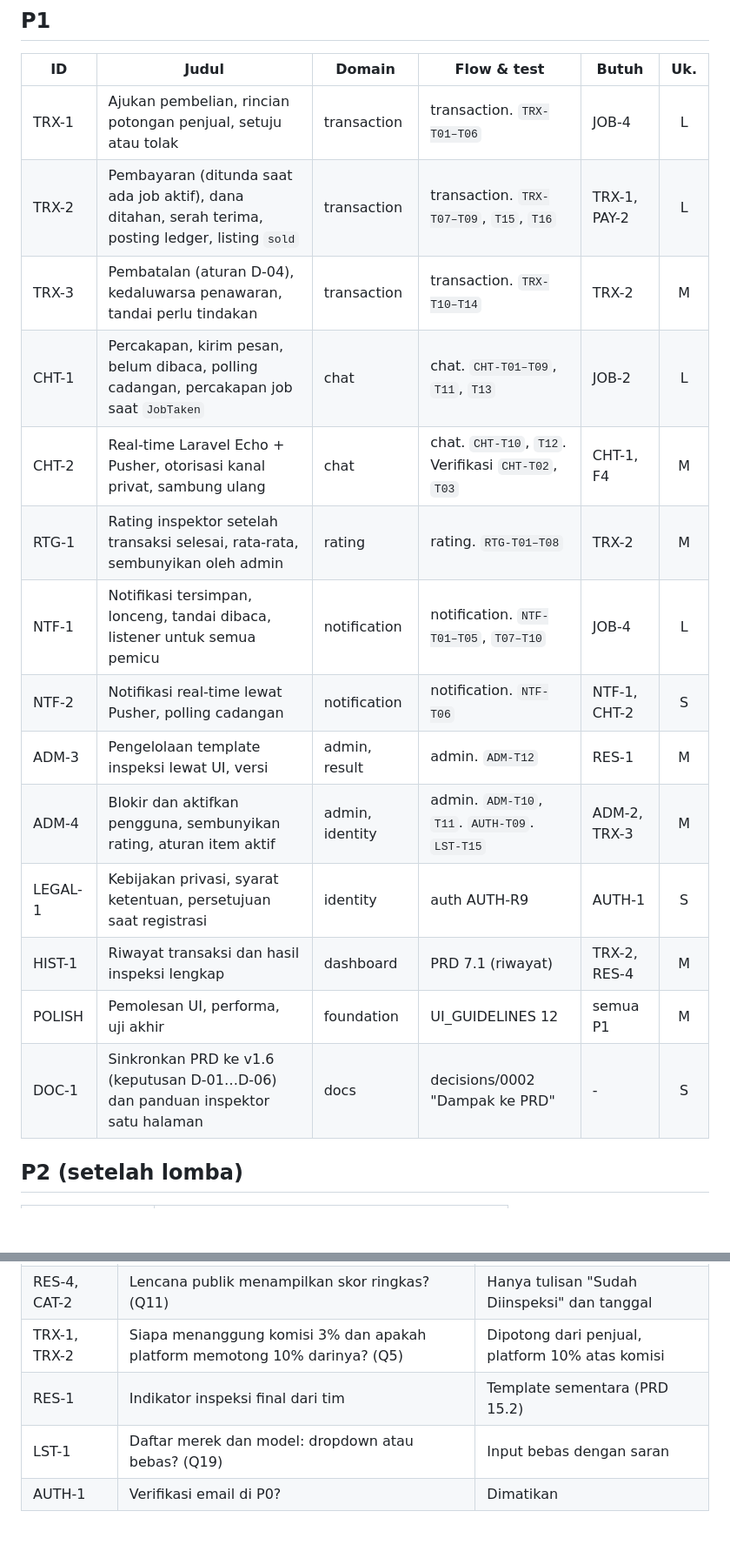
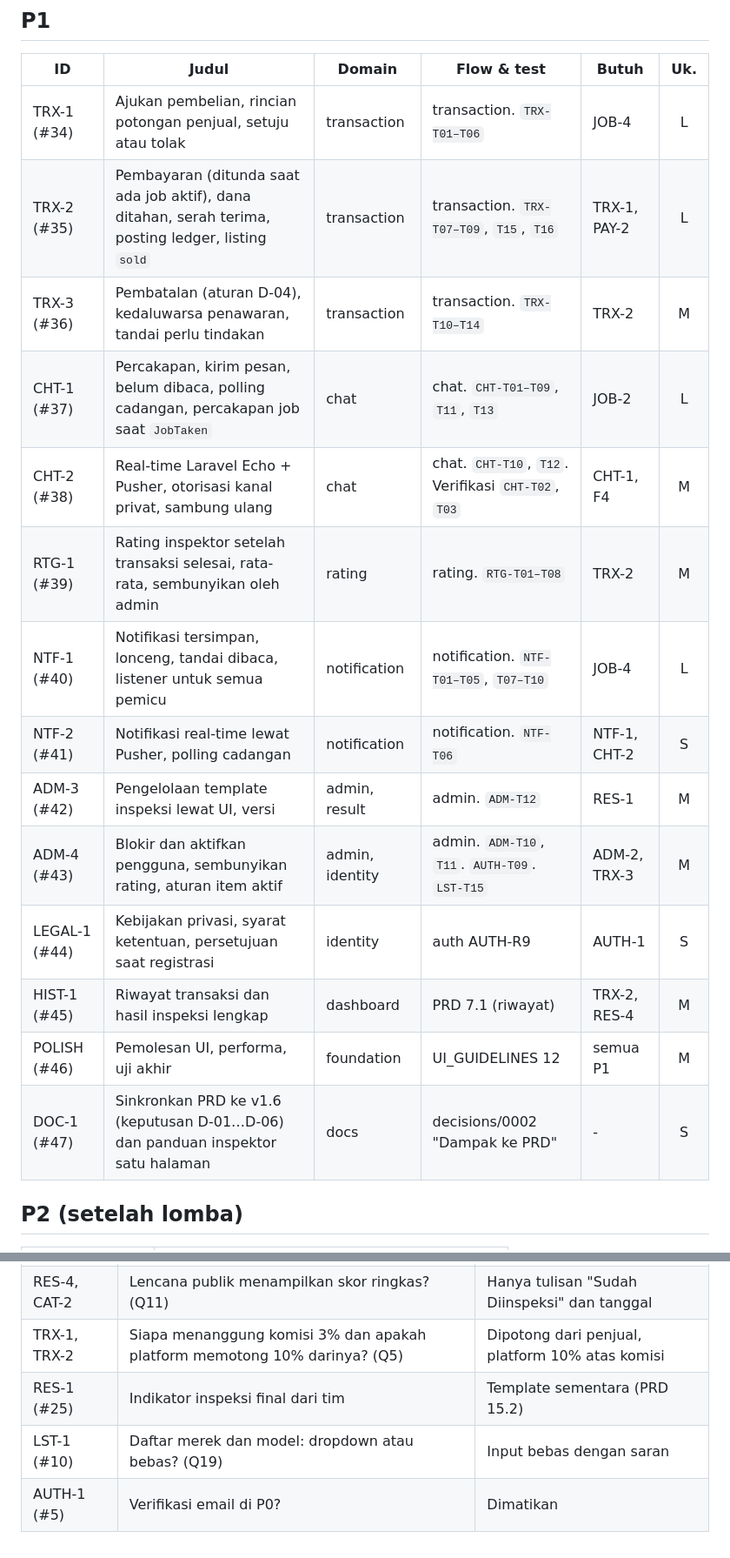
Before and after one commit to ryandaaa/simokas, a Markdown page: docs/BACKLOG.md, 2 parts joined by grey strips. Shown at 87% size. Drawn GitHub-style; blank space fills up the shorter version.

```diff
--- a/docs/BACKLOG.md
+++ b/docs/BACKLOG.md
@@ -112,20 +112,20 @@ Milestone: **P0 – Deploy 8 Okt**, **P1 – Pengumpulan 12 Okt**, **P2 – Sete
 
 | ID | Judul | Domain | Flow & test | Butuh | Uk. |
 | --- | --- | --- | --- | --- | :-: |
-| TRX-1 | Ajukan pembelian, rincian potongan penjual, setuju atau tolak | transaction | transaction. `TRX-T01–T06` | JOB-4 | L |
-| TRX-2 | Pembayaran (ditunda saat ada job aktif), dana ditahan, serah terima, posting ledger, listing `sold` | transaction | transaction. `TRX-T07–T09`, `T15`, `T16` | TRX-1, PAY-2 | L |
-| TRX-3 | Pembatalan (aturan D-04), kedaluwarsa penawaran, tandai perlu tindakan | transaction | transaction. `TRX-T10–T14` | TRX-2 | M |
-| CHT-1 | Percakapan, kirim pesan, belum dibaca, polling cadangan, percakapan job saat `JobTaken` | chat | chat. `CHT-T01–T09`, `T11`, `T13` | JOB-2 | L |
-| CHT-2 | Real-time Laravel Echo + Pusher, otorisasi kanal privat, sambung ulang | chat | chat. `CHT-T10`, `T12`. Verifikasi `CHT-T02`, `T03` | CHT-1, F4 | M |
-| RTG-1 | Rating inspektor setelah transaksi selesai, rata-rata, sembunyikan oleh admin | rating | rating. `RTG-T01–T08` | TRX-2 | M |
-| NTF-1 | Notifikasi tersimpan, lonceng, tandai dibaca, listener untuk semua pemicu | notification | notification. `NTF-T01–T05`, `T07–T10` | JOB-4 | L |
-| NTF-2 | Notifikasi real-time lewat Pusher, polling cadangan | notification | notification. `NTF-T06` | NTF-1, CHT-2 | S |
-| ADM-3 | Pengelolaan template inspeksi lewat UI, versi | admin, result | admin. `ADM-T12` | RES-1 | M |
-| ADM-4 | Blokir dan aktifkan pengguna, sembunyikan rating, aturan item aktif | admin, identity | admin. `ADM-T10`, `T11`. `AUTH-T09`. `LST-T15` | ADM-2, TRX-3 | M |
-| LEGAL-1 | Kebijakan privasi, syarat ketentuan, persetujuan saat registrasi | identity | auth AUTH-R9 | AUTH-1 | S |
-| HIST-1 | Riwayat transaksi dan hasil inspeksi lengkap | dashboard | PRD 7.1 (riwayat) | TRX-2, RES-4 | M |
-| POLISH | Pemolesan UI, performa, uji akhir | foundation | UI_GUIDELINES 12 | semua P1 | M |
-| DOC-1 | Sinkronkan PRD ke v1.6 (keputusan D-01…D-06) dan panduan inspektor satu halaman | docs | decisions/0002 "Dampak ke PRD" | - | S |
+| TRX-1 (#34) | Ajukan pembelian, rincian potongan penjual, setuju atau tolak | transaction | transaction. `TRX-T01–T06` | JOB-4 | L |
+| TRX-2 (#35) | Pembayaran (ditunda saat ada job aktif), dana ditahan, serah terima, posting ledger, listing `sold` | transaction | transaction. `TRX-T07–T09`, `T15`, `T16` | TRX-1, PAY-2 | L |
+| TRX-3 (#36) | Pembatalan (aturan D-04), kedaluwarsa penawaran, tandai perlu tindakan | transaction | transaction. `TRX-T10–T14` | TRX-2 | M |
+| CHT-1 (#37) | Percakapan, kirim pesan, belum dibaca, polling cadangan, percakapan job saat `JobTaken` | chat | chat. `CHT-T01–T09`, `T11`, `T13` | JOB-2 | L |
+| CHT-2 (#38) | Real-time Laravel Echo + Pusher, otorisasi kanal privat, sambung ulang | chat | chat. `CHT-T10`, `T12`. Verifikasi `CHT-T02`, `T03` | CHT-1, F4 | M |
+| RTG-1 (#39) | Rating inspektor setelah transaksi selesai, rata-rata, sembunyikan oleh admin | rating | rating. `RTG-T01–T08` | TRX-2 | M |
+| NTF-1 (#40) | Notifikasi tersimpan, lonceng, tandai dibaca, listener untuk semua pemicu | notification | notification. `NTF-T01–T05`, `T07–T10` | JOB-4 | L |
+| NTF-2 (#41) | Notifikasi real-time lewat Pusher, polling cadangan | notification | notification. `NTF-T06` | NTF-1, CHT-2 | S |
+| ADM-3 (#42) | Pengelolaan template inspeksi lewat UI, versi | admin, result | admin. `ADM-T12` | RES-1 | M |
+| ADM-4 (#43) | Blokir dan aktifkan pengguna, sembunyikan rating, aturan item aktif | admin, identity | admin. `ADM-T10`, `T11`. `AUTH-T09`. `LST-T15` | ADM-2, TRX-3 | M |
+| LEGAL-1 (#44) | Kebijakan privasi, syarat ketentuan, persetujuan saat registrasi | identity | auth AUTH-R9 | AUTH-1 | S |
+| HIST-1 (#45) | Riwayat transaksi dan hasil inspeksi lengkap | dashboard | PRD 7.1 (riwayat) | TRX-2, RES-4 | M |
+| POLISH (#46) | Pemolesan UI, performa, uji akhir | foundation | UI_GUIDELINES 12 | semua P1 | M |
+| DOC-1 (#47) | Sinkronkan PRD ke v1.6 (keputusan D-01…D-06) dan panduan inspektor satu halaman | docs | decisions/0002 "Dampak ke PRD" | - | S |
 
 ## P2 (setelah lomba)
 
@@ -148,6 +148,6 @@ Milestone: **P0 – Deploy 8 Okt**, **P1 – Pengumpulan 12 Okt**, **P2 – Sete
 | AUTH-1, TRX-1 | D-06: boleh inspektor membeli, menjual, atau mengajukan inspeksi? | Dilarang |
 | RES-4, CAT-2 | Lencana publik menampilkan skor ringkas? (Q11) | Hanya tulisan "Sudah Diinspeksi" dan tanggal |
 | TRX-1, TRX-2 | Siapa menanggung komisi 3% dan apakah platform memotong 10% darinya? (Q5) | Dipotong dari penjual, platform 10% atas komisi |
-| RES-1 | Indikator inspeksi final dari tim | Template sementara (PRD 15.2) |
-| LST-1 | Daftar merek dan model: dropdown atau bebas? (Q19) | Input bebas dengan saran |
-| AUTH-1 | Verifikasi email di P0? | Dimatikan |
+| RES-1 (#25) | Indikator inspeksi final dari tim | Template sementara (PRD 15.2) |
+| LST-1 (#10) | Daftar merek dan model: dropdown atau bebas? (Q19) | Input bebas dengan saran |
+| AUTH-1 (#5) | Verifikasi email di P0? | Dimatikan |
```
Also changed, not shown: other parts of docs/BACKLOG.md (+34 -34 lines).
